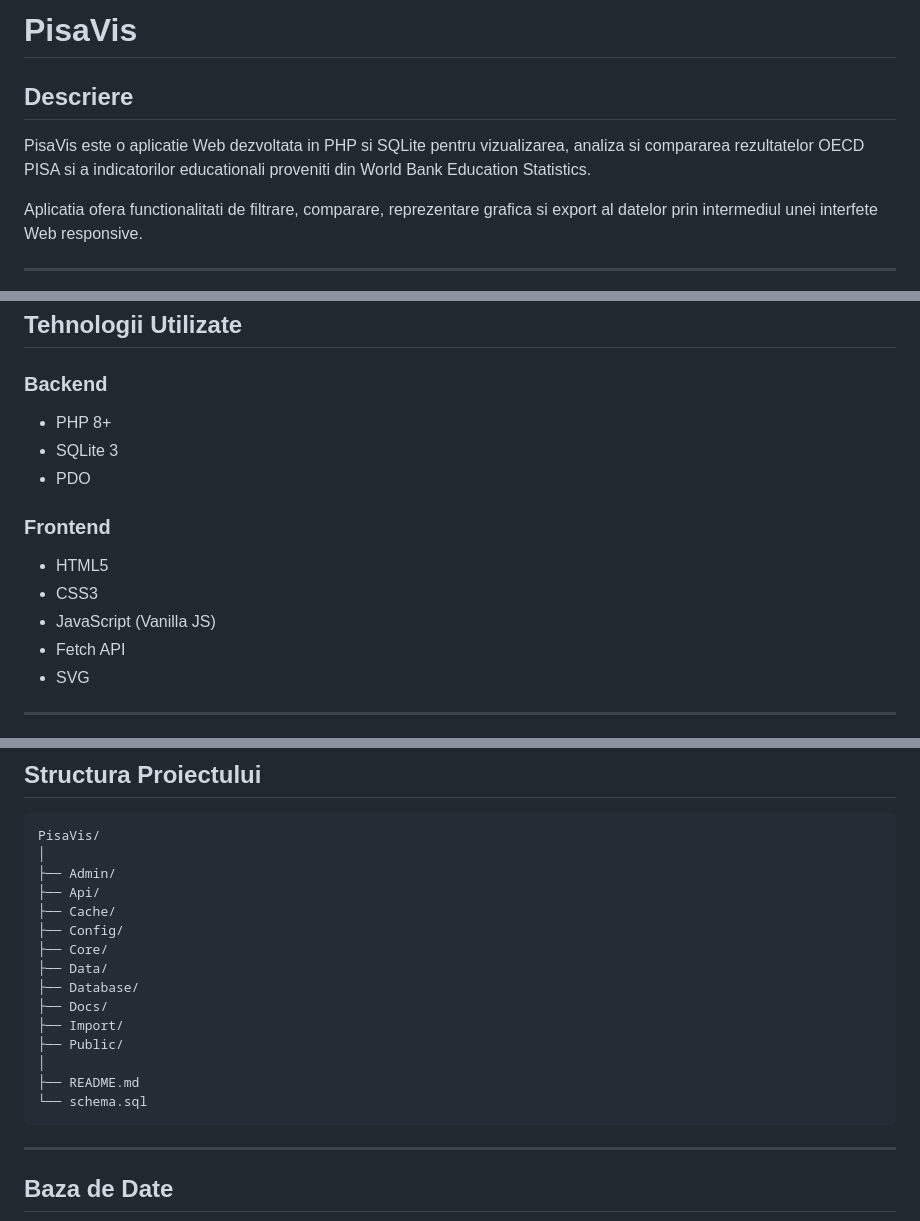
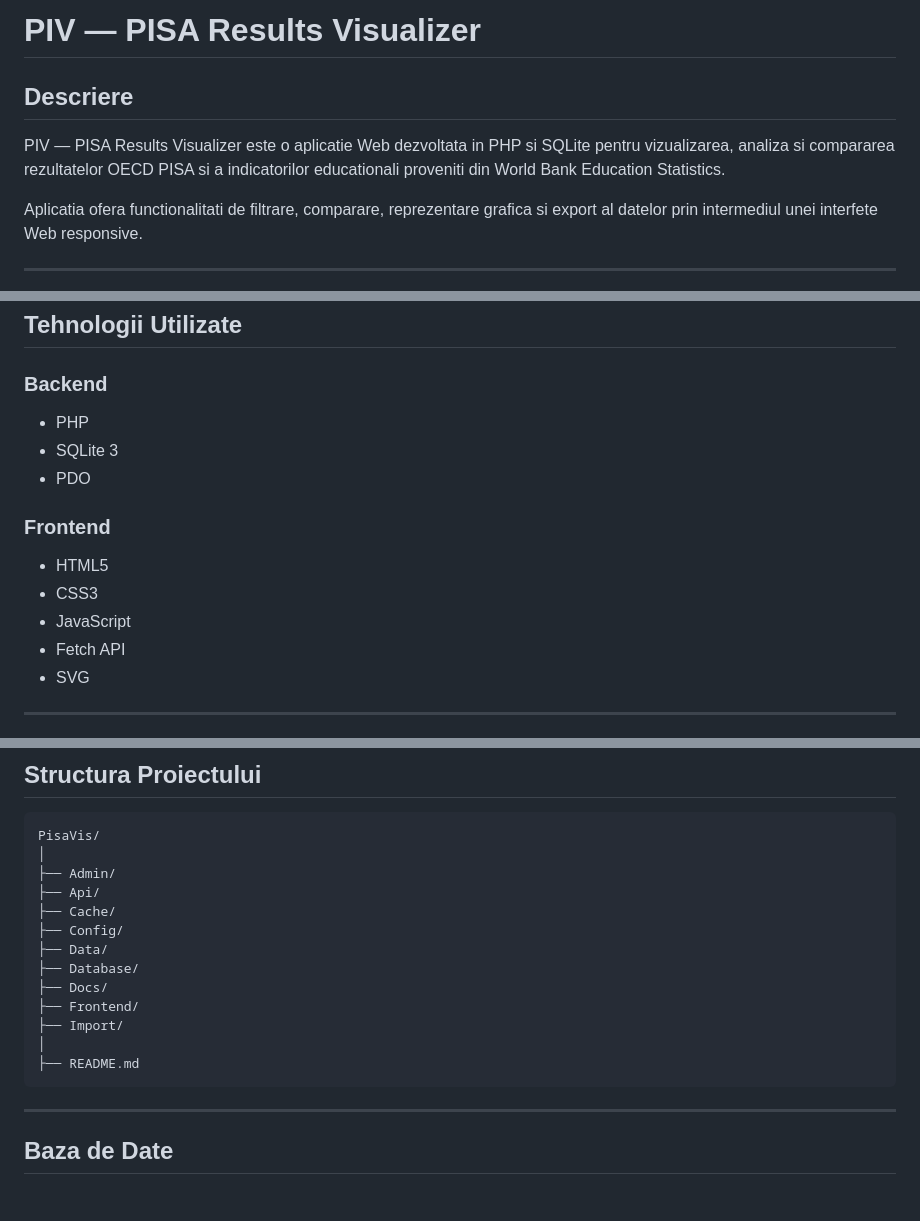
Before and after one commit to madabitiusca/PIV-PISA-Results-Visualizer---Magdala, a Markdown page: README.md, 3 parts joined by grey strips. Rendered like a GitHub page; blank space fills up the shorter version.

Commit message:
Update README.md
small update

````diff
--- a/README.md
+++ b/README.md
@@ -1,8 +1,8 @@
-# PisaVis
+# PIV — PISA Results Visualizer
 
 ## Descriere
 
-PisaVis este o aplicatie Web dezvoltata in PHP si SQLite pentru vizualizarea, analiza si compararea rezultatelor OECD PISA si a indicatorilor educationali proveniti din World Bank Education Statistics.
+PIV — PISA Results Visualizer este o aplicatie Web dezvoltata in PHP si SQLite pentru vizualizarea, analiza si compararea rezultatelor OECD PISA si a indicatorilor educationali proveniti din World Bank Education Statistics.
 
 Aplicatia ofera functionalitati de filtrare, comparare, reprezentare grafica si export al datelor prin intermediul unei interfete Web responsive.
 
@@ -26,7 +26,7 @@ Aplicatia ofera functionalitati de filtrare, comparare, reprezentare grafica si
 
 ### Backend
 
-* PHP 8+
+* PHP
 * SQLite 3
 * PDO
 
@@ -34,7 +34,7 @@ Aplicatia ofera functionalitati de filtrare, comparare, reprezentare grafica si
 
 * HTML5
 * CSS3
-* JavaScript (Vanilla JS)
+* JavaScript
 * Fetch API
 * SVG
 
@@ -70,15 +70,13 @@ PisaVis/
 ├── Api/
 ├── Cache/
 ├── Config/
-├── Core/
 ├── Data/
 ├── Database/
 ├── Docs/
+├── Frontend/
 ├── Import/
-├── Public/
 │
 ├── README.md
-└── schema.sql
 ```
 
 ---
````
Also changed, not shown: other parts of README.md (+1 -1 lines).
